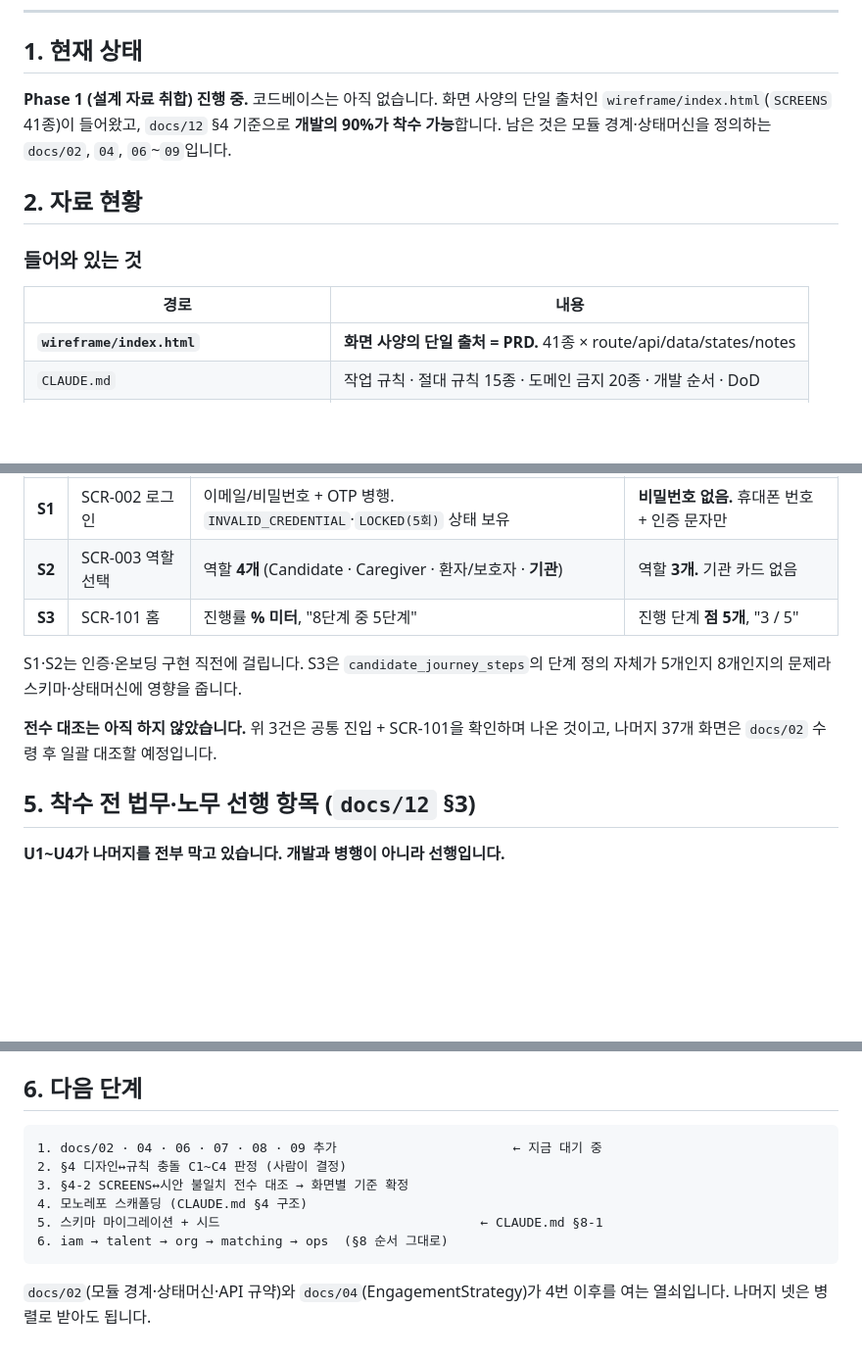
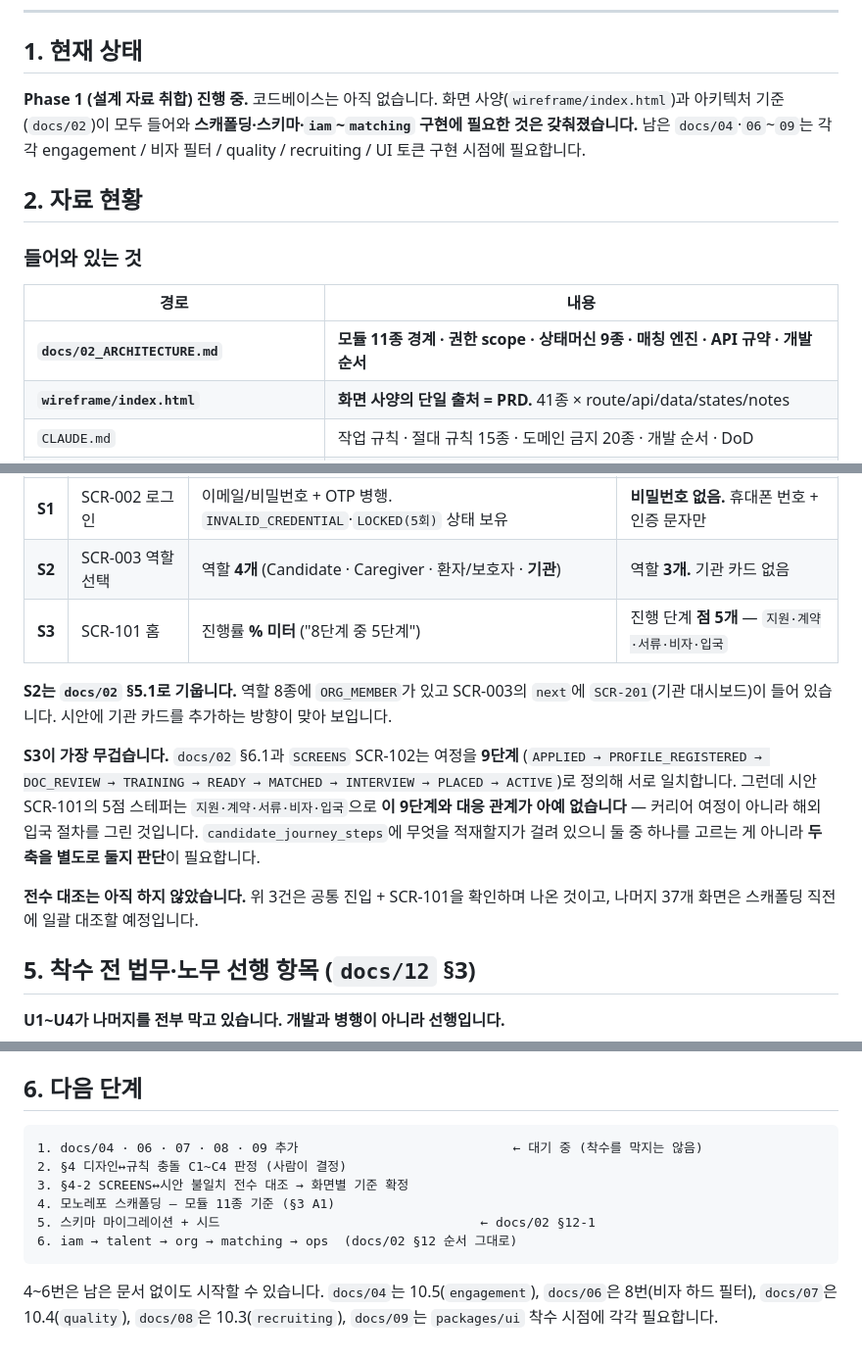
Before and after one commit to lnkbus/carelink, a Markdown page: README.md, 3 parts joined by grey strips. Shown at 98% size. Rendered like a GitHub page; blank space fills up the shorter version.

````diff
--- a/README.md
+++ b/README.md
@@ -10,9 +10,10 @@
 ## 1. 현재 상태
 
 **Phase 1 (설계 자료 취합) 진행 중.** 코드베이스는 아직 없습니다.
-화면 사양의 단일 출처인 `wireframe/index.html`(`SCREENS` 41종)이 들어왔고,
-`docs/12` §4 기준으로 **개발의 90%가 착수 가능**합니다.
-남은 것은 모듈 경계·상태머신을 정의하는 `docs/02`, `04`, `06`~`09`입니다.
+화면 사양(`wireframe/index.html`)과 아키텍처 기준(`docs/02`)이 모두 들어와
+**스캐폴딩·스키마·`iam`~`matching` 구현에 필요한 것은 갖춰졌습니다.**
+남은 `docs/04`·`06`~`09`는 각각 engagement / 비자 필터 / quality / recruiting / UI 토큰
+구현 시점에 필요합니다.
 
 ## 2. 자료 현황
 
@@ -20,6 +21,7 @@
 
 | 경로 | 내용 |
 |---|---|
+| **`docs/02_ARCHITECTURE.md`** | **모듈 11종 경계 · 권한 scope · 상태머신 9종 · 매칭 엔진 · API 규약 · 개발 순서** |
 | **`wireframe/index.html`** | **화면 사양의 단일 출처 = PRD.** 41종 × route/api/data/states/notes |
 | `CLAUDE.md` | 작업 규칙 · 절대 규칙 15종 · 도메인 금지 20종 · 개발 순서 · DoD |
 | `docs/01_사업제안서.md` | 사업 구조, 공급 전략, 수익 모델, 착수 전 확정 사항 |
@@ -86,13 +90,20 @@ C1이 가장 무겁습니다. 5개 화면에 걸쳐 있고, 시안대로 만들
 |---|---|---|---|
 | **S1** | SCR-002 로그인 | 이메일/비밀번호 + OTP 병행. `INVALID_CREDENTIAL`·`LOCKED(5회)` 상태 보유 | **비밀번호 없음.** 휴대폰 번호 + 인증 문자만 |
 | **S2** | SCR-003 역할 선택 | 역할 **4개** (Candidate · Caregiver · 환자/보호자 · **기관**) | 역할 **3개.** 기관 카드 없음 |
-| **S3** | SCR-101 홈 | 진행률 **% 미터**, "8단계 중 5단계" | 진행 단계 **점 5개**, "3 / 5" |
+| **S3** | SCR-101 홈 | 진행률 **% 미터** ("8단계 중 5단계") | 진행 단계 **점 5개** — `지원·계약·서류·비자·입국` |
 
-S1·S2는 인증·온보딩 구현 직전에 걸립니다. S3은 `candidate_journey_steps`의 단계 정의
-자체가 5개인지 8개인지의 문제라 스키마·상태머신에 영향을 줍니다.
+**S2는 `docs/02` §5.1로 기웁니다.** 역할 8종에 `ORG_MEMBER`가 있고 SCR-003의 `next`에
+`SCR-201`(기관 대시보드)이 들어 있습니다. 시안에 기관 카드를 추가하는 방향이 맞아 보입니다.
+
+**S3이 가장 무겁습니다.** `docs/02` §6.1과 `SCREENS` SCR-102는 여정을 **9단계**
+(`APPLIED → PROFILE_REGISTERED → DOC_REVIEW → TRAINING → READY → MATCHED →
+INTERVIEW → PLACED → ACTIVE`)로 정의해 서로 일치합니다. 그런데 시안 SCR-101의 5점 스테퍼는
+`지원·계약·서류·비자·입국`으로 **이 9단계와 대응 관계가 아예 없습니다** — 커리어 여정이 아니라
+해외 입국 절차를 그린 것입니다. `candidate_journey_steps`에 무엇을 적재할지가 걸려 있으니
+둘 중 하나를 고르는 게 아니라 **두 축을 별도로 둘지 판단**이 필요합니다.
 
 **전수 대조는 아직 하지 않았습니다.** 위 3건은 공통 진입 + SCR-101을 확인하며 나온 것이고,
-나머지 37개 화면은 `docs/02` 수령 후 일괄 대조할 예정입니다.
+나머지 37개 화면은 스캐폴딩 직전에 일괄 대조할 예정입니다.
 
 ## 5. 착수 전 법무·노무 선행 항목 (`docs/12` §3)
 
@@ -110,13 +121,14 @@ S1·S2는 인증·온보딩 구현 직전에 걸립니다. S3은 `candidate_jour
 ## 6. 다음 단계
 
 ```
-1. docs/02 · 04 · 06 · 07 · 08 · 09 추가                       ← 지금 대기 중
+1. docs/04 · 06 · 07 · 08 · 09 추가                            ← 대기 중 (착수를 막지는 않음)
 2. §4 디자인↔규칙 충돌 C1~C4 판정 (사람이 결정)
 3. §4-2 SCREENS↔시안 불일치 전수 대조 → 화면별 기준 확정
-4. 모노레포 스캐폴딩 (CLAUDE.md §4 구조)
-5. 스키마 마이그레이션 + 시드                                  ← CLAUDE.md §8-1
-6. iam → talent → org → matching → ops  (§8 순서 그대로)
+4. 모노레포 스캐폴딩 — 모듈 11종 기준 (§3 A1)
+5. 스키마 마이그레이션 + 시드                                  ← docs/02 §12-1
+6. iam → talent → org → matching → ops  (docs/02 §12 순서 그대로)
 ```
 
-`docs/02`(모듈 경계·상태머신·API 규약)와 `docs/04`(EngagementStrategy)가
-4번 이후를 여는 열쇠입니다. 나머지 넷은 병렬로 받아도 됩니다.
+4~6번은 남은 문서 없이도 시작할 수 있습니다. `docs/04`는 10.5(`engagement`),
+`docs/06`은 8번(비자 하드 필터), `docs/07`은 10.4(`quality`), `docs/08`은 10.3(`recruiting`),
+`docs/09`는 `packages/ui` 착수 시점에 각각 필요합니다.
````
Also changed, not shown: other parts of README.md (+5 -3 lines), docs/02_ARCHITECTURE.md (added, +468 -0 lines).
